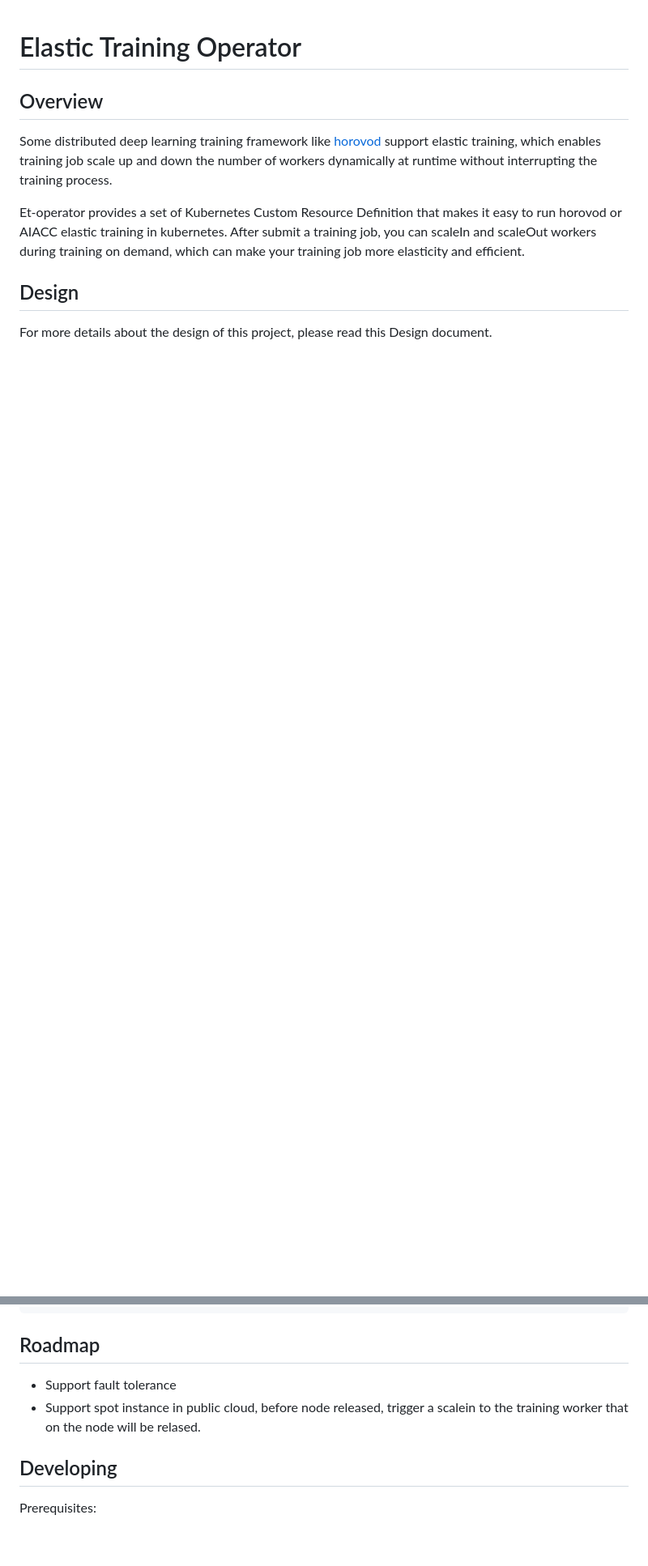
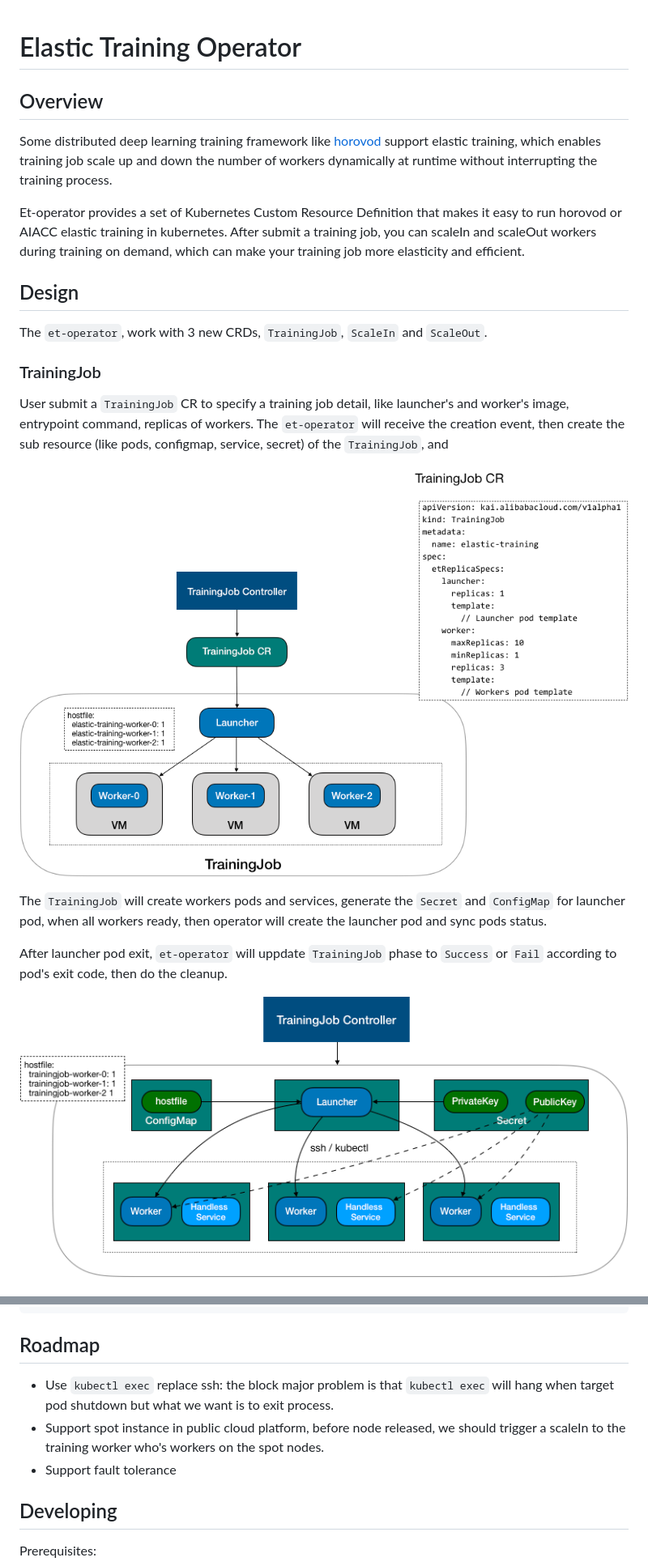
Before and after one commit to AliyunContainerService/et-operator, a Markdown page: README.md, 2 parts joined by grey strips. Shown at 81% size. Rendered like a GitHub page; pictures changed too: docs/images/trainingjob-resource.png (added), docs/images/trainingjob.png (added); blank space fills up the shorter version.

```diff
--- a/README.md
+++ b/README.md
@@ -8,5 +8,20 @@ Et-operator provides a set of Kubernetes Custom Resource Definition that makes i
 
 
 ## Design
+The `et-operator`, work with 3 new CRDs, `TrainingJob`, `ScaleIn` and `ScaleOut`.
 
-For more details about the design of this project, please read this Design document.
+### TrainingJob
+User submit a `TrainingJob` CR to specify a training job detail, like launcher's and worker's image, entrypoint command, replicas of workers.
+The `et-operator` will receive the creation event, then create the sub resource (like pods, configmap, service, secret) of the `TrainingJob`, and
+
+
+![TrainingJob](./docs/images/trainingjob.png)
+
+The `TrainingJob` will create workers pods and services, generate the `Secret` and `ConfigMap` for launcher pod,
+when all workers ready, then operator will create the launcher pod and sync pods status.
+
+After launcher pod exit, `et-operator` will uppdate `TrainingJob` phase to `Success` or `Fail` according to pod's exit code,
+then do the cleanup.
+
+![TrainingJob Resource](./docs/images/trainingjob-resource.png)
+
@@ -136,8 +175,9 @@ elastic-training-worker-2                 1/1     Running            0
 
 ## Roadmap
 
+* Use `kubectl exec` replace ssh: the block major problem is that `kubectl exec` will hang when target pod shutdown but what we want is to exit process.
+* Support spot instance in public cloud platform, before node released, we should trigger a scaleIn to the training worker who's workers on the spot nodes.
 * Support fault tolerance
-* Support spot instance in public cloud, before node released, trigger a scalein to the training worker that on the node will be relased.
 
 ## Developing
 Prerequisites:
```
Also changed, not shown: other parts of README.md (+25 -1 lines), docs/images/scalein.png (added), docs/images/scaleout.png (added).
